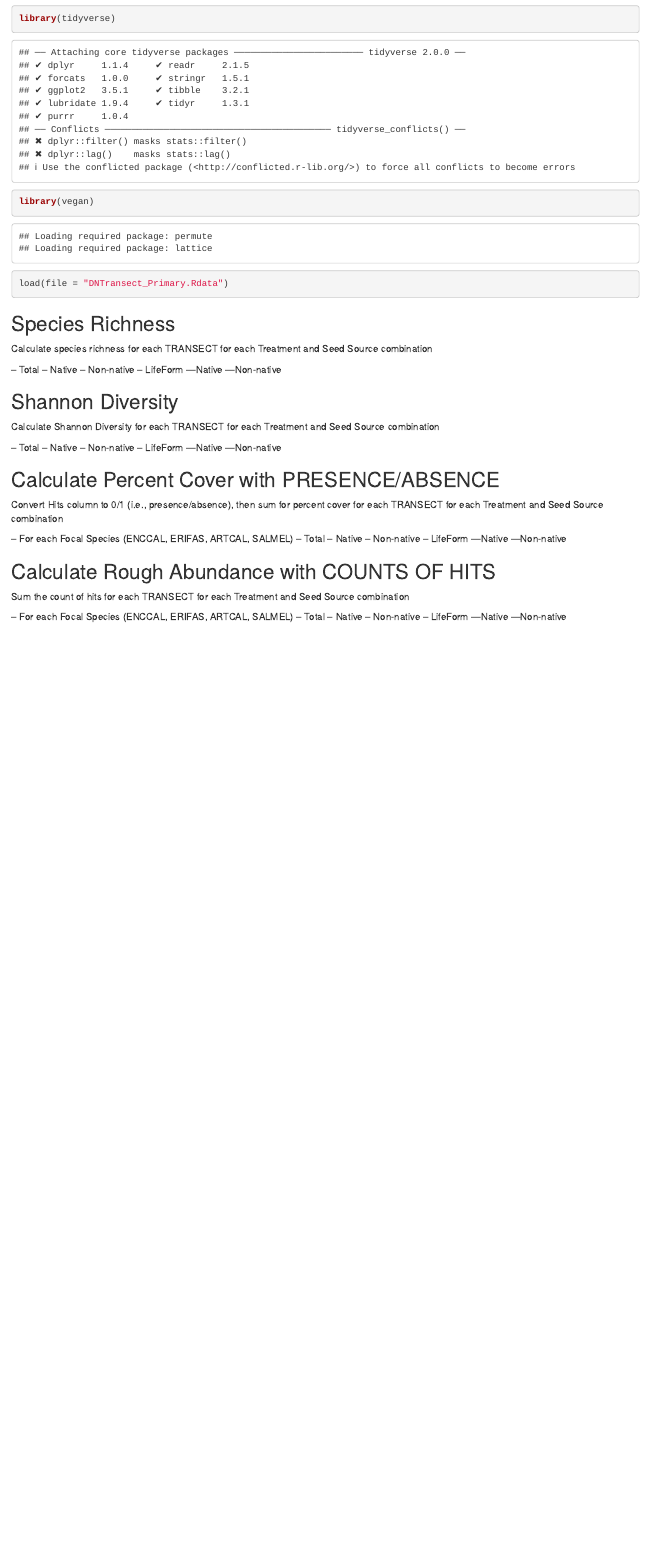
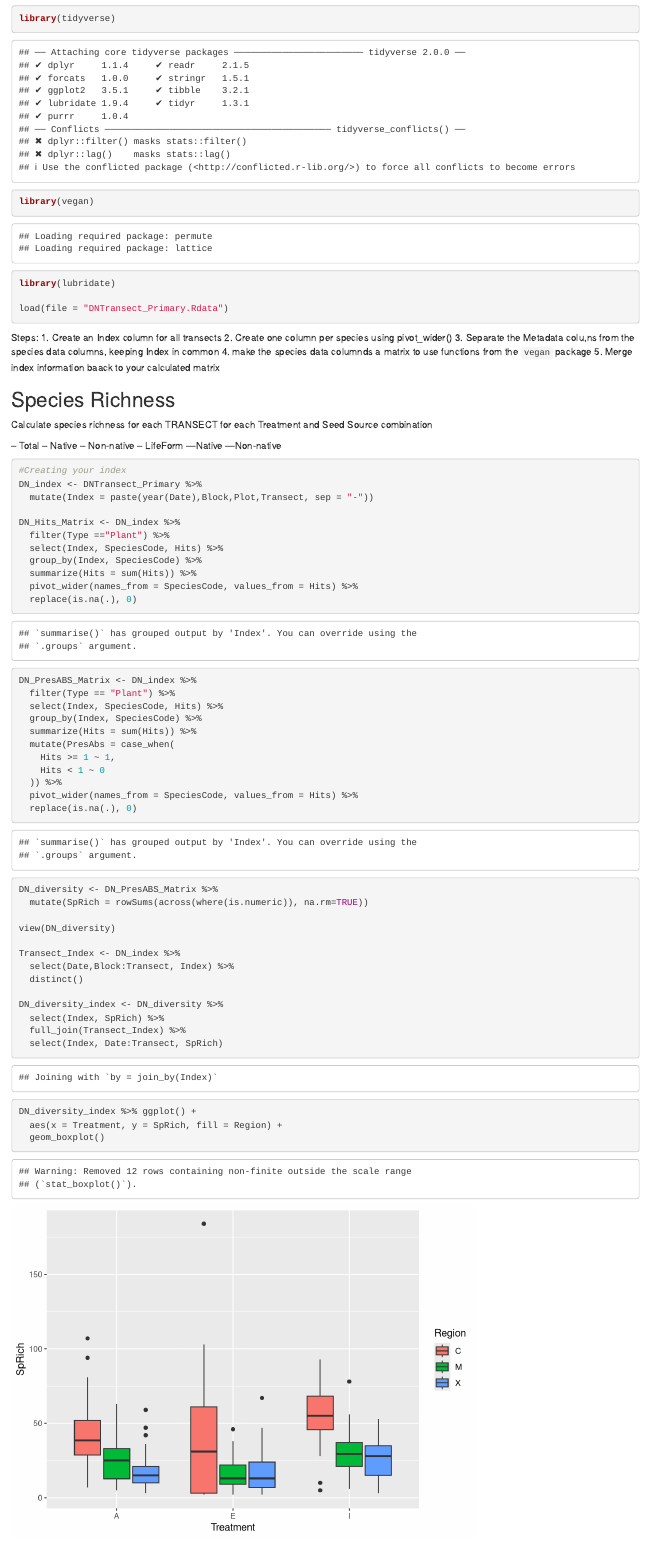
Before and after one commit to mpereave/MCRS_AdvQuant_W23, an R Markdown document (DNTransect_Summarizing.Rmd): the page in a window 1100 px wide, from 120 px down. Rendered offline with R 4.5, knitr and Pandoc, with nearby package versions; some code elsewhere in the file could not run offline.

Commit message:
Notes and stuff

````diff
--- a/DNTransect_Summarizing.Rmd
+++ b/DNTransect_Summarizing.Rmd
@@ -8,10 +8,17 @@ output: html_document
 ```{r}
 library(tidyverse)
 library(vegan)
+library(lubridate)
 
 load(file = "DNTransect_Primary.Rdata")
 ```
 
+Steps:
+1. Create an Index column for all transects
+2. Create one column per species using pivot_wider()
+3. Separate the Metadata colu,ns from the species data columns, keeping Index in common
+4. make the species data columnds a matrix to use functions from the `vegan` package
+5. Merge index information baack to your calculated matrix
 
 ## Species Richness
 Calculate species richness for each TRANSECT for each Treatment and Seed Source combination
@@ -23,6 +30,47 @@ Calculate species richness for each TRANSECT for each Treatment and Seed Source
 ---Native
 ---Non-native
 ```{r}
+#Creating your index
+DN_index <- DNTransect_Primary %>%
+  mutate(Index = paste(year(Date),Block,Plot,Transect, sep = "-"))
+
+DN_Hits_Matrix <- DN_index %>%
+  filter(Type =="Plant") %>%
+  select(Index, SpeciesCode, Hits) %>%
+  group_by(Index, SpeciesCode) %>%
+  summarize(Hits = sum(Hits)) %>%
+  pivot_wider(names_from = SpeciesCode, values_from = Hits) %>%
+  replace(is.na(.), 0)
+
+DN_PresABS_Matrix <- DN_index %>%
+  filter(Type == "Plant") %>%
+  select(Index, SpeciesCode, Hits) %>%
+  group_by(Index, SpeciesCode) %>%
+  summarize(Hits = sum(Hits)) %>%
+  mutate(PresAbs = case_when(
+    Hits >= 1 ~ 1,
+    Hits < 1 ~ 0
+  )) %>%
+  pivot_wider(names_from = SpeciesCode, values_from = Hits) %>%
+  replace(is.na(.), 0)
+
+DN_diversity <- DN_PresABS_Matrix %>%
+  mutate(SpRich = rowSums(across(where(is.numeric)), na.rm=TRUE))
+
+view(DN_diversity)
+
+Transect_Index <- DN_index %>%
+  select(Date,Block:Transect, Index) %>%
+  distinct()
+
+DN_diversity_index <- DN_diversity %>%
+  select(Index, SpRich) %>%
+  full_join(Transect_Index) %>%
+  select(Index, Date:Transect, SpRich)
+
+DN_diversity_index %>% ggplot() +
+  aes(x = Treatment, y = SpRich, fill = Region) +
+  geom_boxplot()
 
 ```
 
````
Also changed, not shown: DNTransect_Summarizing.Rmd (15 more changed lines).
